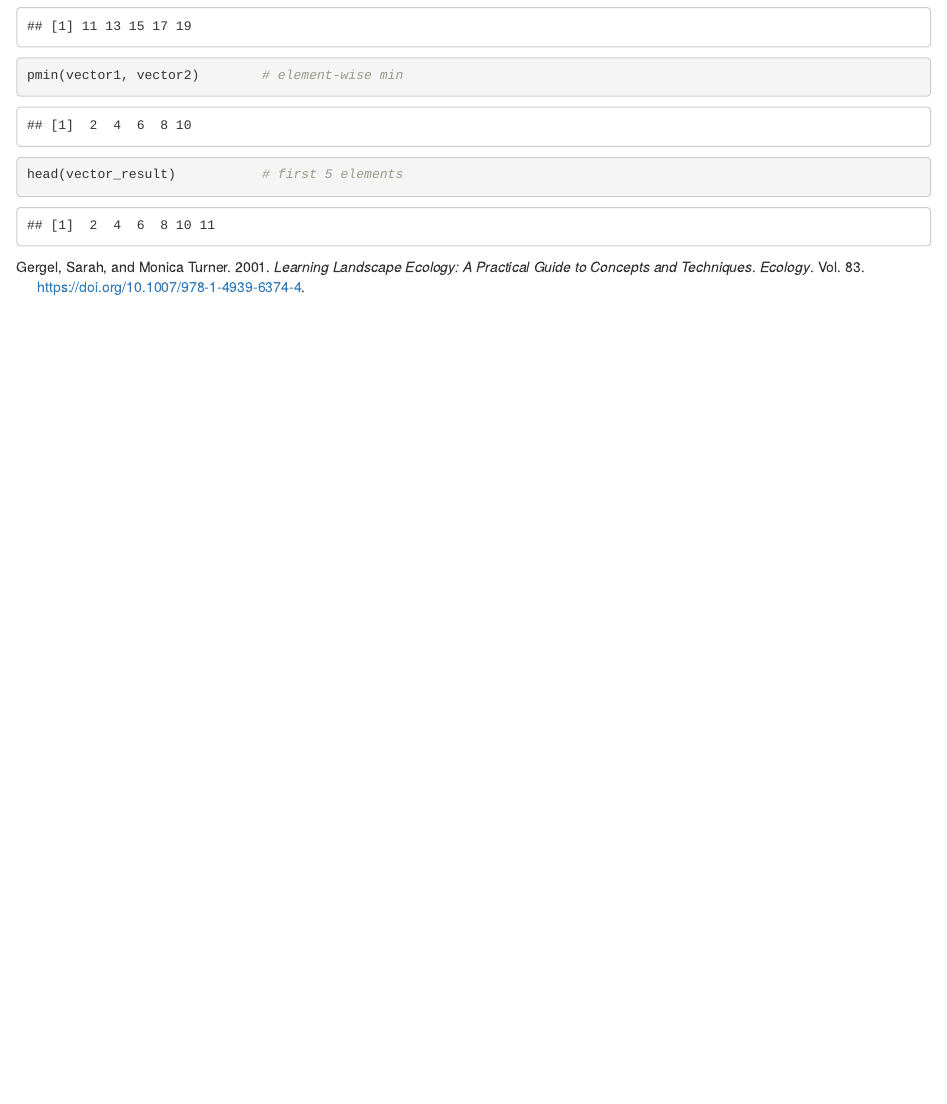
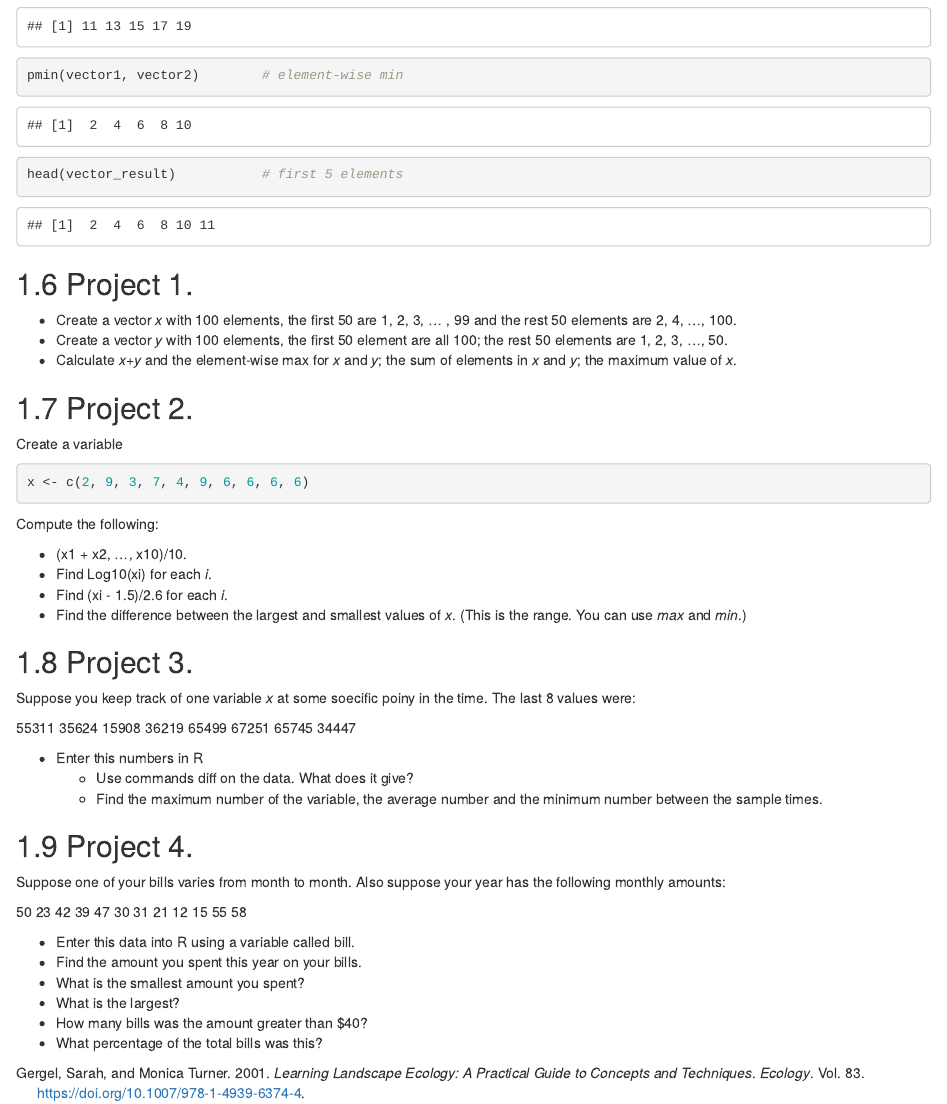
Before and after one commit to maurosc3ner/6085CIntroLandscapeEcology, an R Markdown document (01-Week1.Rmd): the page in a window 1100 px wide, from 7620 px down. Rendered offline with R 4.5, knitr and Pandoc, with nearby package versions; drawn as R Markdown's standard HTML page in place of the format the file asks for.

Commit message:
adding projects

````diff
--- a/01-Week1.Rmd
+++ b/01-Week1.Rmd
@@ -149,3 +149,42 @@ pmax(vector1, vector2)        # element-wise max
 pmin(vector1, vector2)        # element-wise min
 head(vector_result)           # first 5 elements
 ```
+
+## Project 1.
+* Create a vector *x* with 100 elements, the first 50 are 1, 2, 3, ... , 99 and the rest 50 elements are 2, 4, ..., 100.
+* Create a vector *y* with 100 elements, the first 50 element are all 100; the rest 50 elements are 1, 2, 3, ..., 50.
+* Calculate *x+y* and the element-wise max for *x* and *y*; the sum of elements in *x* and *y*; the maximum value of *x*.
+
+## Project 2.
+Create a variable
+```{r}
+x <- c(2, 9, 3, 7, 4, 9, 6, 6, 6, 6)
+```
+Compute the following:
+
+* (x1 + x2, ..., x10)/10.
+* Find Log10(xi) for each *i*.
+* Find (xi - 1.5)/2.6 for each *i*.
+* Find the difference between the largest and smallest values of *x*. (This is the range. You can use *max* and *min*.)
+
+## Project 3.
+Suppose you keep track of one variable *x* at some soecific poiny in the time. The last 8 values were:
+
+55311 35624 15908 36219 65499 67251 65745 34447
+
+* Enter this numbers in R
+    + Use commands diff on the data. What does it give?
+    + Find the maximum number of the variable, the average number and the minimum number between the sample times.
+
+## Project 4.
+Suppose one of your bills varies from month to month. Also suppose your year has the following monthly
+amounts:
+
+50 23 42 39 47 30 31 21 12 15 55 58
+
+* Enter this data into R using a variable called bill.
+* Find the amount you spent this year on your bills.
+* What is the smallest amount you spent?
+* What is the largest?
+* How many bills was the amount greater than $40?
+* What percentage of the total bills was this?
````
Also changed, not shown: docs/search_index.json, 3 other files.
